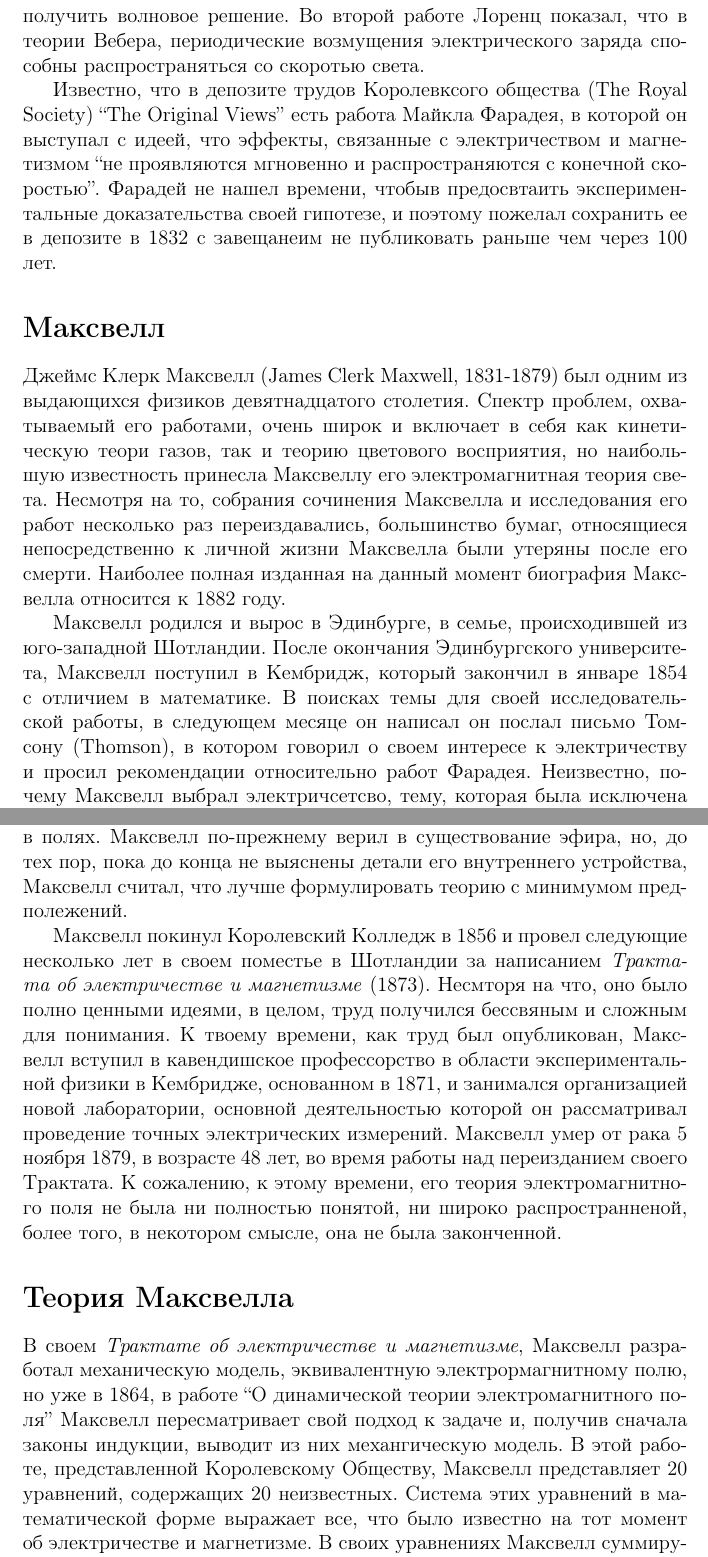
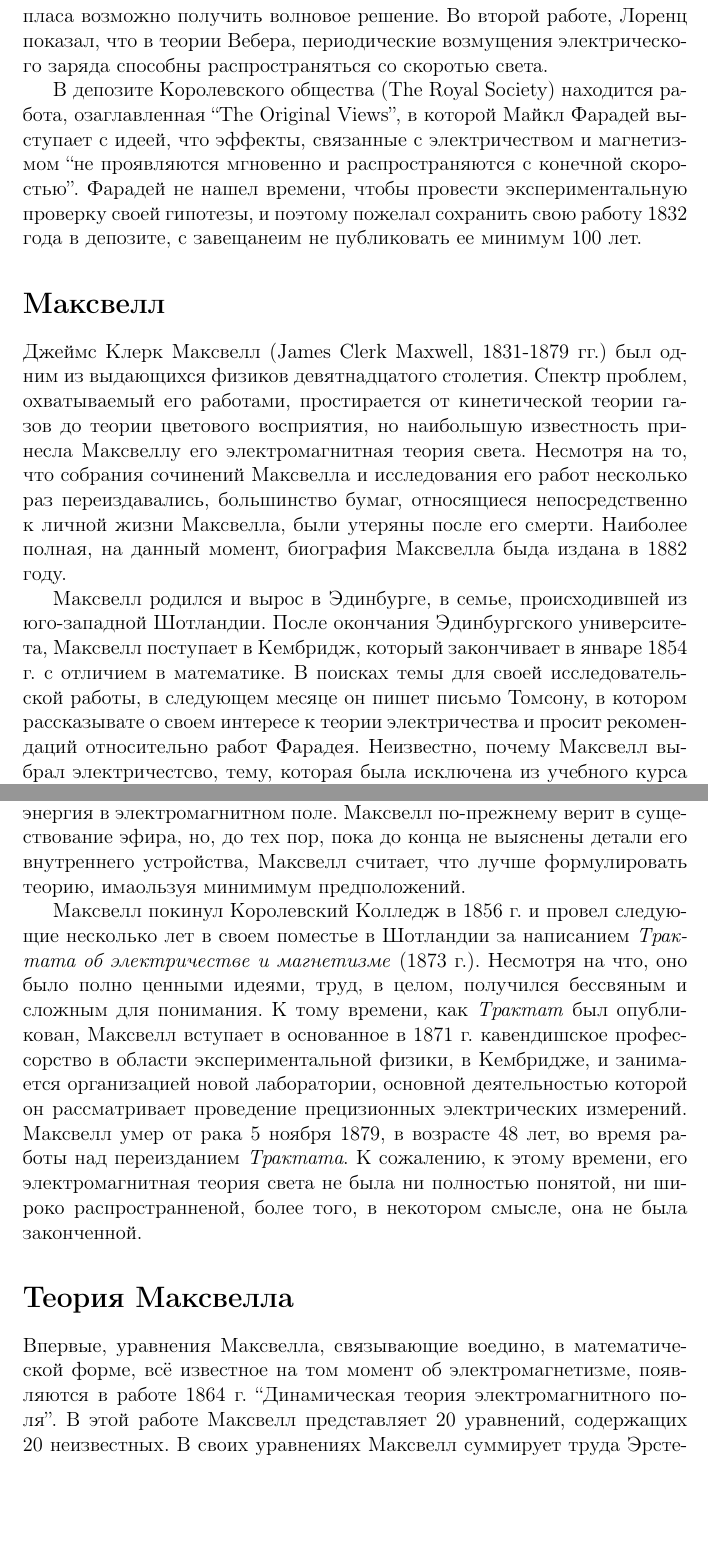
Before and after one commit to xdmiodz/history-of-maxwell-light-theory, a LaTeX document (essay.tex): two parts of pages 2 and 4 of 11, joined at a grey line, cut so that both start at the same text, the shorter picture padded with empty space. Compiled offline with pdfLaTeX.

Commit message:
fixes after review

```diff
--- a/essay.tex
+++ b/essay.tex
@@ -12,12 +12,12 @@
 В 1864 г. Максвелл, на основе его известных уравнений, предположил, что свет представляет собой поперечные электромагнитные волны. Несмотря на это, сам Максвелл не рассматривал возможность получить свет электромагнитными методами. Впрочем, ничего конкретного, о самих электромагнитных волнах, их генерации и детектировании, в его работах нет. Только спустя почти четверть века с момента опубликования электромагнитной теории света Максвелла, Генрих Герц (Heinrich Hertz) в своих выдающихся  экспериментах зарегестрировал и детально изучил основные свойтсва электромагнитных волн, подтвердив, тем самым, теорию Максвелла. Идеи и уравнений  Максвелла были детально разработаны, модифицированы и облачены в удобную для понимания их физической сути форму усилиями Фитцжеральда (G.F.~FitzGerald), Оливера Лоджа (Oliver Lodge), Оливера Хевисайда (Oliver Heaviside) и Генриха Герца. Первые три ученых образовывали группу, неформально названную Максвеллианцами.
 
 Данная работа посвящена описанию становления электромагнитной теории света Максвелла как одной из самых ярких обобщающих физических теорий.
-\section*{Домаксвелловскыи теории электромагентизма}
-Многие натурфилософы и ученые задолго до Максвелла пытались построить теории, объяснящие, каким образом эелектрические и магнитные  силы распространяется через пространство. Великий Карл Фрейдрих Гаусс, ``принц математики'',  в 1855 выдвинул идею, что электрические силы распрстраняются между зарядами с конечной скоростью, но он не решился опубликовать свою работу, потому что он не смог описать мехнизм этого распространения. Неоднократные попытки развить идеи Гаусса были предприняты его учеником Риманом, который в 1853 предложил заменить урвнения Пуассона для электростатического потенциала волновым уравнением, согласно которому, изменения потенциала вследствие изменения заряда должны распространяться в простанстве со скоростью света. Несмотря на то, что это предположение согласуется с современной теорией электромагнетизма, гипотеза Римана была слишком простой, чтобы рассматриваться как основа полноценной теории. В 1867 в \emph{Анналах} Поггендорфа повились две работы. Одна, так и не опубликованная, принадлежала перу Бернхарда Римана, который в 1858 показал, что из модифицированного уравнения Лапласа можно получить волновое решение. Во второй работе Лоренц показал, что в теории Вебера, периодические возмущения электрического заряда способны распространяться со скоротью света.
+\section*{Ранние теории и гипотезы}
+Задолго до Максвелла, многие ученые и натурфилософы пытались объяснить, каким образом действие электрическии и магнитных  сил распространяется в пространстве. Карл Фрейдрих Гаусс, ``принц математики'', в 1855 выдвинул идею об ограниченной скорости распространения электрического взаимодействия между зарядами, но решил не публиковать свою работу, поскольку не смог построить модель в среды, в котором такое распространение было бы возможным. Неоднократные попытки развить идеи Гаусса были предприняты его учеником, Риманом, который в 1853 г., основываясь на уравнении Пуассона для электростатического потенциала, получил волновое уравнение, согласно которому, изменение заряда влечет за собой возмуцение потенциала, которе распространяется в пространстве со скоростью света. Несмотря на то, что это предположение согласуется с современной теорией электромагнетизма, гипотеза Римана была тривиальной, чтобы рассматриваться как основа полноценной теории. В 1867 г. в \emph{Анналах} Поггендорфа появились две работы. Одна из этих работ, так и не опубликованная, принадлежала Бернхарду Риману, который в 1858 г. показал, что из обобщенного уравнения Лапласа возможно получить волновое решение. Во второй работе, Лоренц показал, что в теории Вебера, периодические возмущения электрического заряда способны распространяться со скоротью света.
 
-Известно, что в депозите трудов Королевксого общества (The Royal Society)  ``The Original Views'' есть работа Майкла Фарадея, в которой он выступал с идеей, что эффекты, связанные с электричеством и магнетизмом ``не проявляются мгновенно и распространяются с конечной скоростью''. Фарадей не нашел времени, чтобыв предосвтаить экспериментальные доказательства своей гипотезе, и поэтому пожелал сохранить ее в депозите в 1832 с завещанеим не публиковать раньше чем через 100 лет.
+В депозите Королевского общества (The Royal Society) находится работа, озаглавленная ``The Original Views'', в которой Майкл Фарадей выступает с идеей, что эффекты, связанные с электричеством и магнетизмом ``не проявляются мгновенно и распространяются с конечной скоростью''. Фарадей не нашел времени, чтобы провести экспериментальную проверку своей гипотезы, и поэтому пожелал сохранить свою работу 1832 года в депозите, с завещанеим не публиковать ее минимум 100 лет.
 \section*{Максвелл}
-Джеймс Клерк Максвелл (James Clerk Maxwell, 1831-1879) был одним из выдающихся физиков девятнадцатого столетия. Спектр проблем, охватываемый его работами, очень широк и включает в себя как кинетическую теори газов, так и теорию цветового восприятия, но наибольшую известность принесла Максвеллу его электромагнитная теория света. Несмотря на то, собрания сочинения Максвелла и исследования его работ несколько раз переиздавались, большинство бумаг, относящиеся непосредственно к личной жизни Максвелла были утеряны после его смерти. Наиболее полная изданная на данный момент биография Максвелла относится к 1882 году.
+Джеймс Клерк Максвелл (James Clerk Maxwell, 1831-1879 гг.) был одним из выдающихся физиков девятнадцатого столетия. Спектр проблем, охватываемый его работами, простирается от кинетической теории газов до теории цветового восприятия, но наибольшую известность принесла Максвеллу его электромагнитная теория света. Несмотря на то, что собрания сочинений Максвелла и исследования его работ несколько раз переиздавались, большинство бумаг, относящиеся непосредственно к личной жизни Максвелла, были утеряны после его смерти. Наиболее полная, на данный момент, биография Максвелла быда издана в 1882 году.
 
-Максвелл родился и вырос в Эдинбурге, в семье, происходившей из юго-западной Шотландии. После окончания Эдинбургского университета, Максвелл поступил в Кембридж, который закончил в январе 1854 с отличием в математике. В поисках темы для своей исследовательской работы, в следующем месяце он написал он послал письмо Томсону (Thomson), в котором говорил о своем интересе к электричеству и просил рекомендации относительно работ Фарадея. Неизвестно, почему Максвелл выбрал электричсетсво, тему, которая была исключена из учебного курса Кемриджа, и почему он примкнул к непризнанному подходу Фарадея, но стоит заметить, что  его письмо Томсону появилось на волне интереса, поднятого лекцией Фарадея о затухании сигнала в кабеле, данной в Королевском Институте (Royal Institution).
+Максвелл родился и вырос в Эдинбурге, в семье, происходившей из юго-западной Шотландии. После окончания Эдинбургского университета, Максвелл поступает в Кембридж, который закончивает в январе 1854 г. с отличием в математике. В поисках темы для своей исследовательской работы, в следующем месяце он пишет письмо Томсону, в котором рассказывате о своем интересе к теории электричества и просит рекомендаций относительно работ Фарадея. Неизвестно, почему Максвелл выбрал электричестсво, тему, которая была исключена из учебного курса Кемриджа, и почему он примкнул к неортодоксальному подходу Фарадея к этой задаче, но стоит заметить, что  его письмо Томсону появляется на волне интереса, поднятого лекцией Фарадея о затухании электромагнитного сигнала в кабеле, данной в Королевском Институте (Royal Institution).
 
@@ -27 +28,2 @@
 
+В декабре 1864 г. Максвелл представляет Королевскому Обществу (Royal Society) свою ``Динамическую теорию электромагнитного поля'', в которой он выводит электромагнитные уравнения не используя какую-либо механическую модель, как в ``Физических линиях'', но из общей динамики согласованной системы. Основаясь на фарадеевских представлениях о зарядах и токах как о вторичных свидетельствах состояния окружающих систему полей, Максвелл выражает это состояние через изменение того, что он называет ``электромагнитным моментом'' (позже переименнованым в вектор потенциал), и описывает, как распределяется энергия в электромагнитном поле. Максвелл по-прежнему верит в существование эфира, но, до тех пор, пока до конца не выяснены детали его внутреннего устройства, Максвелл считает, что лучше формулировать теорию, имаользуя минимимум предположений.
@@ -29,9 +30,7 @@
 
-В декабре 1864 Максвелл представил Королевскому обществу (Royal Society) свою ``Динамическую теорию электромагнитного поля'', в которой он выводит электромагнитные уравнения не используя какую-либо механическую модель, как "Физическиз линиях", но из общей динамики согласованной системы. Основаясь на фарадеевсих представлениях о зарядах и токах как о побочных свидетельствах состояния окружающих систему полей, Максвелл выражает это состояние через изменение того, что он называет ``электромагнитным моментом'' (позже переименнованым в вектор-потенциал), и описывает, как энергия распределена в полях. Максвелл по-прежнему верил в существование эфира, но, до тех пор, пока до конца не выяснены детали его внутреннего устройства, Максвелл считал, что лучше формулировать теорию с минимумом предполежений.
-
-Максвелл покинул Королевский Колледж в 1856 и провел следующие несколько лет в своем поместье в Шотландии за написанием  \emph{Трактата об электричестве и магнетизме} (1873). Несмторя на что, оно было полно ценными идеями, в целом, труд получился бессвяным и сложным для понимания. К твоему времени, как труд был опубликован, Максвелл вступил в кавендишское профессорство в области экспериментальной физики в Кембридже, основанном в 1871, и занимался организацией новой лаборатории, основной деятельностью которой он рассматривал проведение точных электрических измерений. Максвелл умер от рака 5 ноября 1879, в возрасте 48 лет, во время работы над переизданием своего Трактата. К сожалению, к этому времени, его теория электромагнитного поля не была ни полностью понятой, ни широко распространненой, более того, в некотором смысле, она не была законченной.
+Максвелл покинул Королевский Колледж в 1856 г. и провел следующие несколько лет в своем поместье в Шотландии за написанием  \emph{Трактата об электричестве и магнетизме} (1873 г.). Несмотря на что, оно было полно ценными идеями, труд, в целом, получился бессвяным и сложным для понимания. К тому времени, как \emph{Трактат} был опубликован, Максвелл вступает в основанное в 1871 г. кавендишское профессорство в области экспериментальной физики, в Кембридже, и занимается организацией новой лаборатории, основной деятельностью которой он рассматривает проведение прецизионных электрических измерений. Максвелл умер от рака 5 ноября 1879, в возрасте 48 лет, во время работы над переизданием \emph{Трактата}. К сожалению, к этому времени, его электромагнитная теория света не была ни полностью понятой, ни широко распространненой, более того, в некотором смысле, она не была законченной.
 \section*{Теория Максвелла}
-В своем \emph{Трактате об электричестве и магнетизме}, Максвелл разработал механическую модель, эквивалентную электрормагнитному полю, но уже в 1864, в работе ``О динамической теории электромагнитного поля'' Максвелл пересматривает свой подход к задаче и, получив сначала законы индукции, выводит из них механгическую модель. В этой работе, представленной Королевскому Обществу, Максвелл представляет 20 уравнений, содержащих 20 неизвестных. Система этих уравнений в математической форме выражает все, что было известно на тот момент об электричестве и магнетизме. В своих уравнениях Максвелл суммирует труда Эрстеда (1777-1851), Карла Гаусса (1777-1855), Ампера (1775-1836), Фарадея (1791-1867) и других, а так же добавляет фундаментальное понятие ``тока смещения''.
+Впервые, уравнения Максвелла, связывающие воедино, в математической форме, всё известное на том момент об электромагнетизме, появляются в работе 1864 г. ``Динамическая теория электромагнитного поля''. В этой работе Максвелл представляет 20 уравнений, содержащих 20 неизвестных.  В своих уравнениях Максвелл суммирует труда Эрстеда (1777-1851), Карла Гаусса (1777-1855), Ампера (1775-1836), Фарадея (1791-1867) и других, а так же добавляет фундаментальное понятие ``тока смещения''.
 
 \begin{tabular}{>{\raggedright}m{4cm}>{\centering}m{3.5cm}>{\centering}m{3.5cm}}
 \toprule
```
Also changed, not shown: essay.tex (6 more changed lines).
